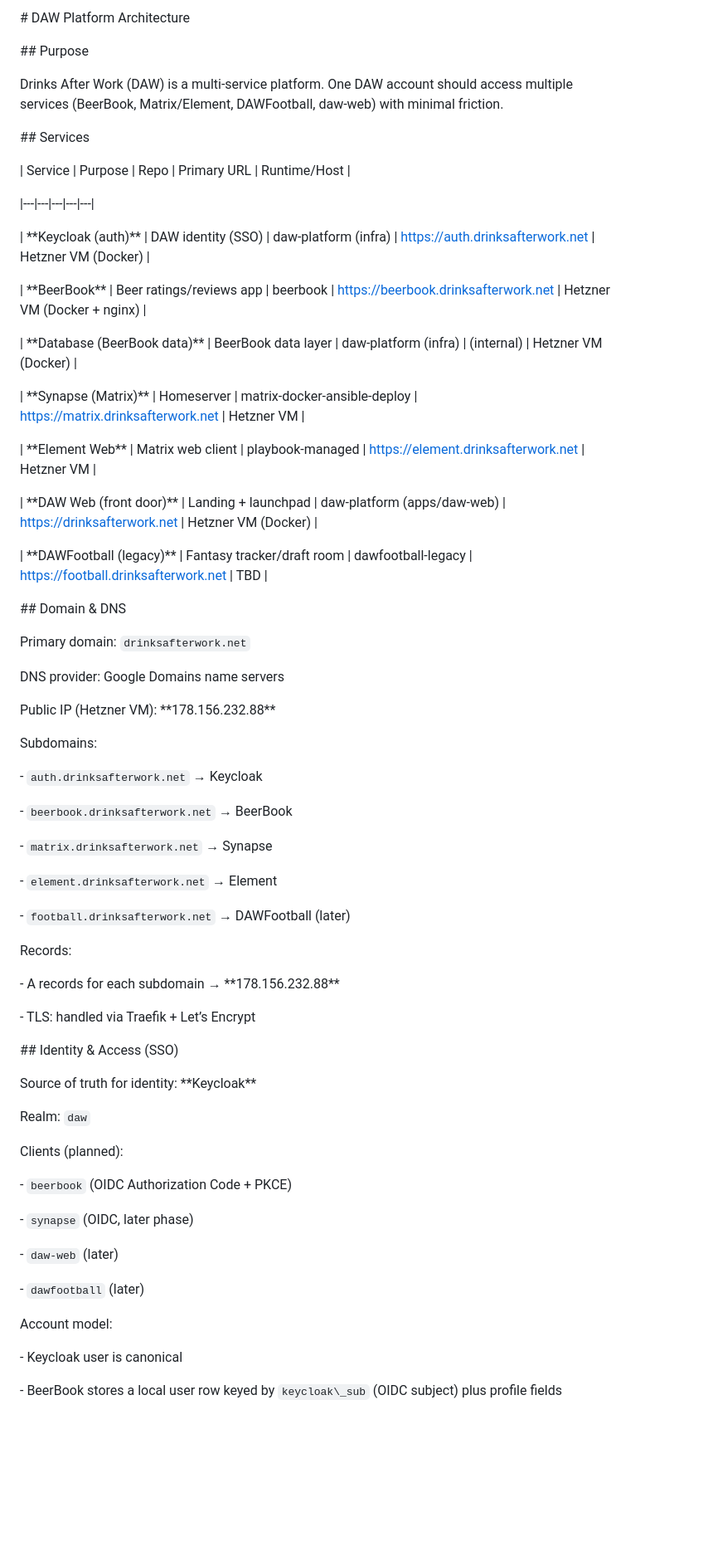
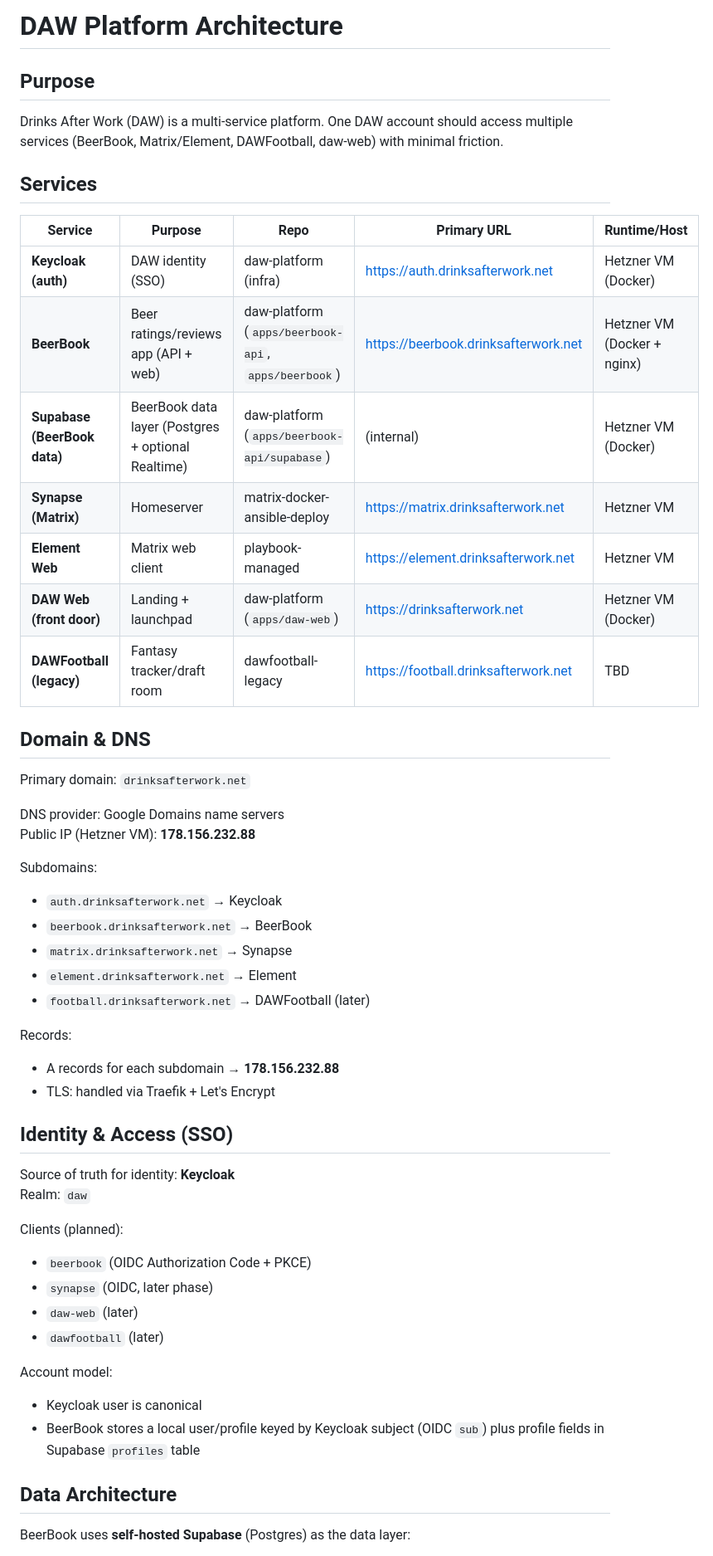
Before and after one commit to kagan-standard/daw-platform, a Markdown page: architecture.md, the part around one of its changes. Shown at 83% size. GitHub-like rendering; blank space fills up the shorter version.

```diff
--- a/architecture.md
+++ b/architecture.md
@@ -1,93 +1,59 @@
-\# DAW Platform Architecture
+# DAW Platform Architecture
 
-
-
-\## Purpose
+## Purpose
 
 Drinks After Work (DAW) is a multi-service platform. One DAW account should access multiple services (BeerBook, Matrix/Element, DAWFootball, daw-web) with minimal friction.
 
-
-
-\## Services
+## Services
 
 | Service | Purpose | Repo | Primary URL | Runtime/Host |
+|---------|---------|------|-------------|--------------|
+| **Keycloak (auth)** | DAW identity (SSO) | daw-platform (infra) | https://auth.drinksafterwork.net | Hetzner VM (Docker) |
+| **BeerBook** | Beer ratings/reviews app (API + web) | daw-platform (`apps/beerbook-api`, `apps/beerbook`) | https://beerbook.drinksafterwork.net | Hetzner VM (Docker + nginx) |
+| **Supabase (BeerBook data)** | BeerBook data layer (Postgres + optional Realtime) | daw-platform (`apps/beerbook-api/supabase`) | (internal) | Hetzner VM (Docker) |
+| **Synapse (Matrix)** | Homeserver | matrix-docker-ansible-deploy | https://matrix.drinksafterwork.net | Hetzner VM |
+| **Element Web** | Matrix web client | playbook-managed | https://element.drinksafterwork.net | Hetzner VM |
+| **DAW Web (front door)** | Landing + launchpad | daw-platform (`apps/daw-web`) | https://drinksafterwork.net | Hetzner VM (Docker) |
+| **DAWFootball (legacy)** | Fantasy tracker/draft room | dawfootball-legacy | https://football.drinksafterwork.net | TBD |
 
-|---|---|---|---|---|
-
-| \*\*Keycloak (auth)\*\* | DAW identity (SSO) | daw-platform (infra) | https://auth.drinksafterwork.net | Hetzner VM (Docker) |
-
-| \*\*BeerBook\*\* | Beer ratings/reviews app | beerbook | https://beerbook.drinksafterwork.net | Hetzner VM (Docker + nginx) |
-
-| \*\*Database (BeerBook data)\*\* | BeerBook data layer | daw-platform (infra) | (internal) | Hetzner VM (Docker) |
-
-| \*\*Synapse (Matrix)\*\* | Homeserver | matrix-docker-ansible-deploy | https://matrix.drinksafterwork.net | Hetzner VM |
-
-| \*\*Element Web\*\* | Matrix web client | playbook-managed | https://element.drinksafterwork.net | Hetzner VM |
-
-| \*\*DAW Web (front door)\*\* | Landing + launchpad | daw-platform (apps/daw-web) | https://drinksafterwork.net | Hetzner VM (Docker) |
-
-| \*\*DAWFootball (legacy)\*\* | Fantasy tracker/draft room | dawfootball-legacy | https://football.drinksafterwork.net | TBD |
-
-
-
-\## Domain \& DNS
+## Domain & DNS
 
 Primary domain: `drinksafterwork.net`
 
-
-
 DNS provider: Google Domains name servers
-
-Public IP (Hetzner VM): \*\*178.156.232.88\*\*
-
-
+Public IP (Hetzner VM): **178.156.232.88**
 
 Subdomains:
 
-\- `auth.drinksafterwork.net` → Keycloak
-
-\- `beerbook.drinksafterwork.net` → BeerBook
-
-\- `matrix.drinksafterwork.net` → Synapse
-
-\- `element.drinksafterwork.net` → Element
-
-\- `football.drinksafterwork.net` → DAWFootball (later)
-
-
+- `auth.drinksafterwork.net` → Keycloak
+- `beerbook.drinksafterwork.net` → BeerBook
+- `matrix.drinksafterwork.net` → Synapse
+- `element.drinksafterwork.net` → Element
+- `football.drinksafterwork.net` → DAWFootball (later)
 
 Records:
 
-\- A records for each subdomain → \*\*178.156.232.88\*\*
+- A records for each subdomain → **178.156.232.88**
+- TLS: handled via Traefik + Let's Encrypt
 
-\- TLS: handled via Traefik + Let’s Encrypt
+## Identity & Access (SSO)
 
-
-
-\## Identity \& Access (SSO)
-
-Source of truth for identity: \*\*Keycloak\*\*
-
+Source of truth for identity: **Keycloak**
 Realm: `daw`
-
-
 
 Clients (planned):
 
-\- `beerbook` (OIDC Authorization Code + PKCE)
-
-\- `synapse` (OIDC, later phase)
-
-\- `daw-web` (later)
-
-\- `dawfootball` (later)
-
-
+- `beerbook` (OIDC Authorization Code + PKCE)
+- `synapse` (OIDC, later phase)
+- `daw-web` (later)
+- `dawfootball` (later)
 
 Account model:
 
-\- Keycloak user is canonical
+- Keycloak user is canonical
+- BeerBook stores a local user/profile keyed by Keycloak subject (OIDC `sub`) plus profile fields in Supabase `profiles` table
 
-\- BeerBook stores a local user row keyed by `keycloak\_sub` (OIDC subject) plus profile fields
+## Data Architecture
 
+BeerBook uses **self-hosted Supabase** (Postgres) as the data layer:
 
```
Also changed, not shown: other parts of architecture.md (+56 -93 lines), 1 other file.
